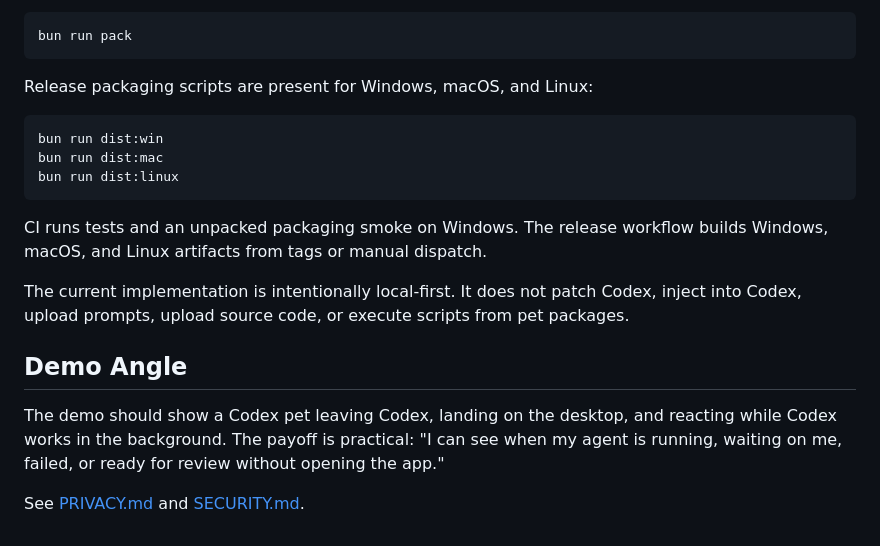
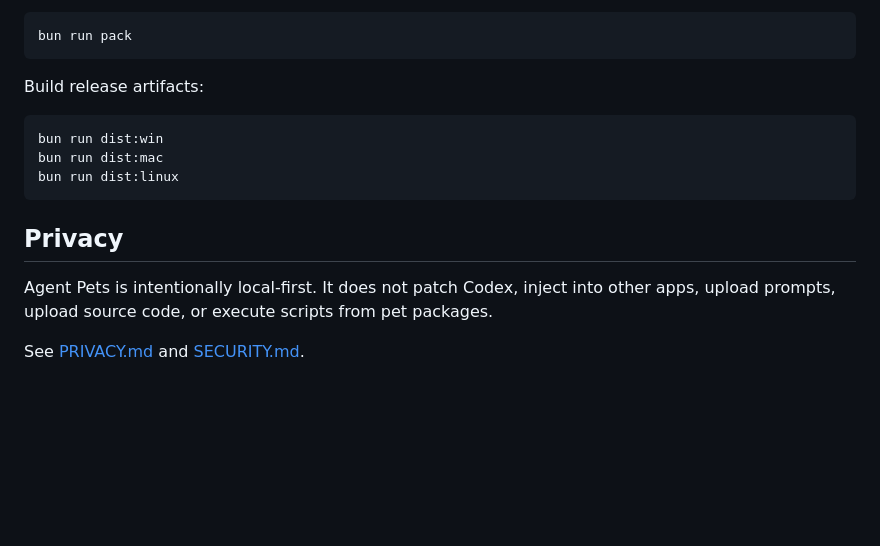
Before and after one commit to ifBars/agent-pets, a Markdown page: README.md, the part around one of its changes. GitHub-like rendering; blank space fills up the shorter version.

````diff
--- a/README.md
+++ b/README.md
@@ -153,7 +150,7 @@ Create an unpacked local Windows build:
 bun run pack
 ```
 
-Release packaging scripts are present for Windows, macOS, and Linux:
+Build release artifacts:
 
 ```bash
 bun run dist:win
@@ -161,12 +158,8 @@ bun run dist:mac
 bun run dist:linux
 ```
 
-CI runs tests and an unpacked packaging smoke on Windows. The release workflow builds Windows, macOS, and Linux artifacts from tags or manual dispatch.
+## Privacy
 
-The current implementation is intentionally local-first. It does not patch Codex, inject into Codex, upload prompts, upload source code, or execute scripts from pet packages.
-
-## Demo Angle
-
-The demo should show a Codex pet leaving Codex, landing on the desktop, and reacting while Codex works in the background. The payoff is practical: "I can see when my agent is running, waiting on me, failed, or ready for review without opening the app."
+Agent Pets is intentionally local-first. It does not patch Codex, inject into other apps, upload prompts, upload source code, or execute scripts from pet packages.
 
 See [PRIVACY.md](PRIVACY.md) and [SECURITY.md](SECURITY.md).
````
Also changed, not shown: other parts of README.md (+71 -74 lines), skills/agent-pet-maker/SKILL.md (+25 -0 lines), media/agent-pets-preview.gif (added), 14 other files.
